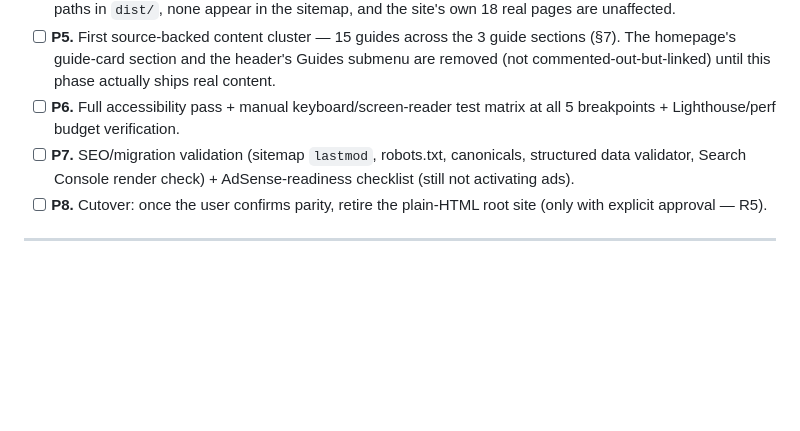
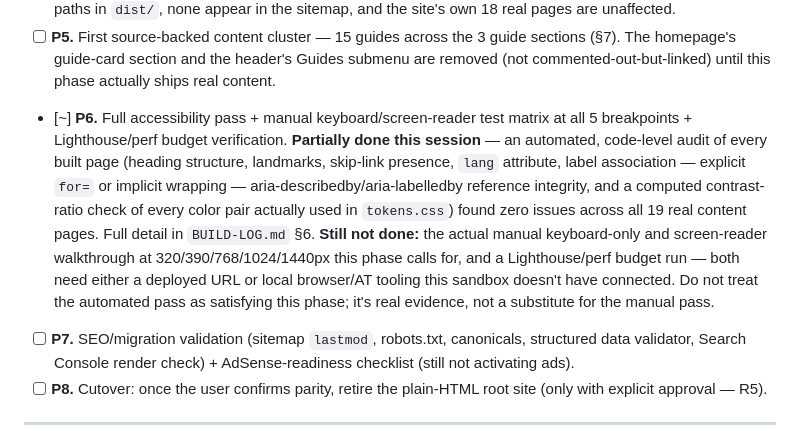
Before and after one commit to abdullahmujahid90000-oss/fairclaimcalculator.com, a Markdown page: ASTRO-REBUILD-PLAN.md, the part around the change. Drawn GitHub-style; blank space fills up the shorter version.

```diff
--- a/ASTRO-REBUILD-PLAN.md
+++ b/ASTRO-REBUILD-PLAN.md
@@ -344,8 +344,21 @@ and the user confirms the site is substantively complete:
       guide sections (§7). The homepage's guide-card section and the
       header's Guides submenu are removed (not commented-out-but-linked)
       until this phase actually ships real content.
-- [ ] **P6.** Full accessibility pass + manual keyboard/screen-reader test
+- [~] **P6.** Full accessibility pass + manual keyboard/screen-reader test
       matrix at all 5 breakpoints + Lighthouse/perf budget verification.
+      **Partially done this session** — an automated, code-level audit of
+      every built page (heading structure, landmarks, skip-link presence,
+      `lang` attribute, label association — explicit `for=` or implicit
+      wrapping — aria-describedby/aria-labelledby reference integrity, and
+      a computed contrast-ratio check of every color pair actually used in
+      `tokens.css`) found zero issues across all 19 real content pages.
+      Full detail in `BUILD-LOG.md` §6. **Still not done:** the actual
+      manual keyboard-only and screen-reader walkthrough at
+      320/390/768/1024/1440px this phase calls for, and a Lighthouse/perf
+      budget run — both need either a deployed URL or local browser/AT
+      tooling this sandbox doesn't have connected. Do not treat the
+      automated pass as satisfying this phase; it's real evidence, not a
+      substitute for the manual pass.
 - [ ] **P7.** SEO/migration validation (sitemap `lastmod`, robots.txt,
       canonicals, structured data validator, Search Console render check)
       + AdSense-readiness checklist (still not activating ads).
```
Also changed, not shown: BUILD-LOG.md (+36 -0 lines).
